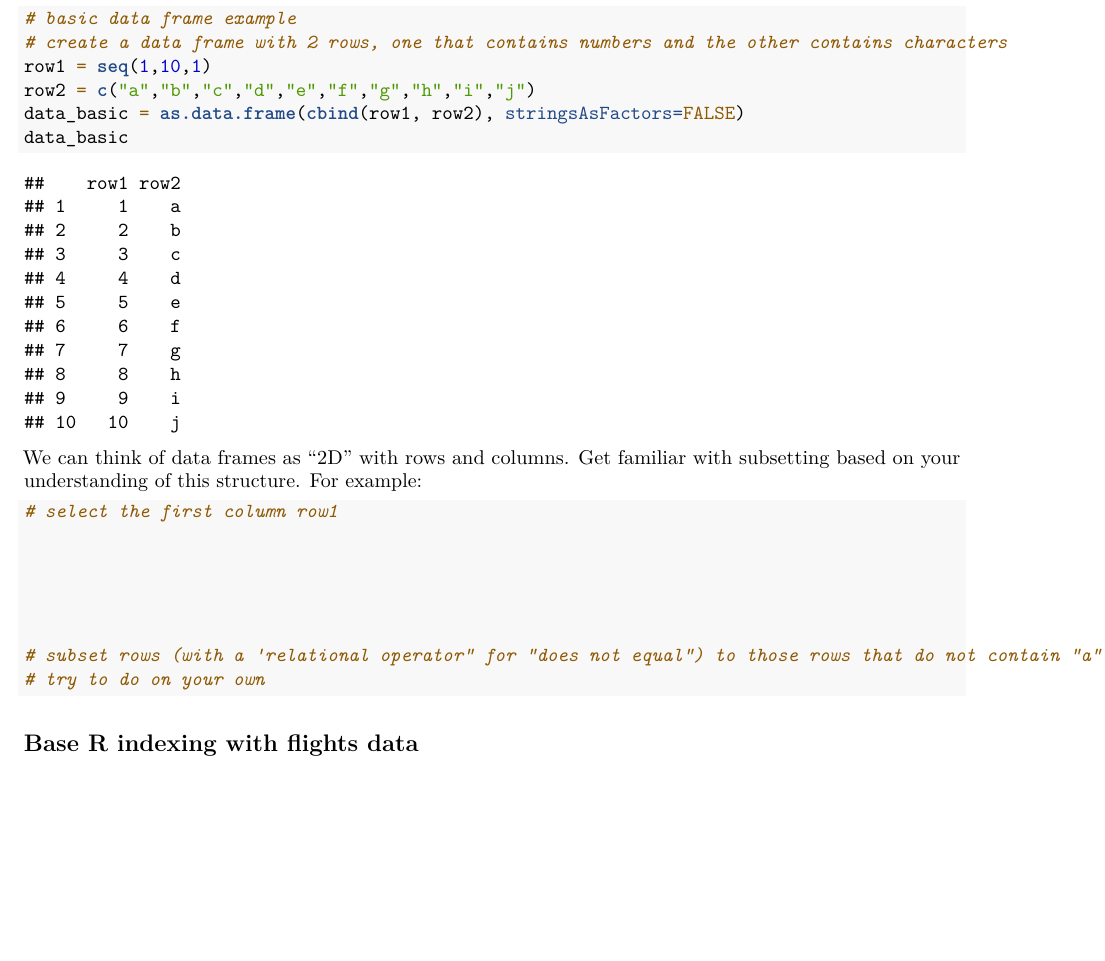
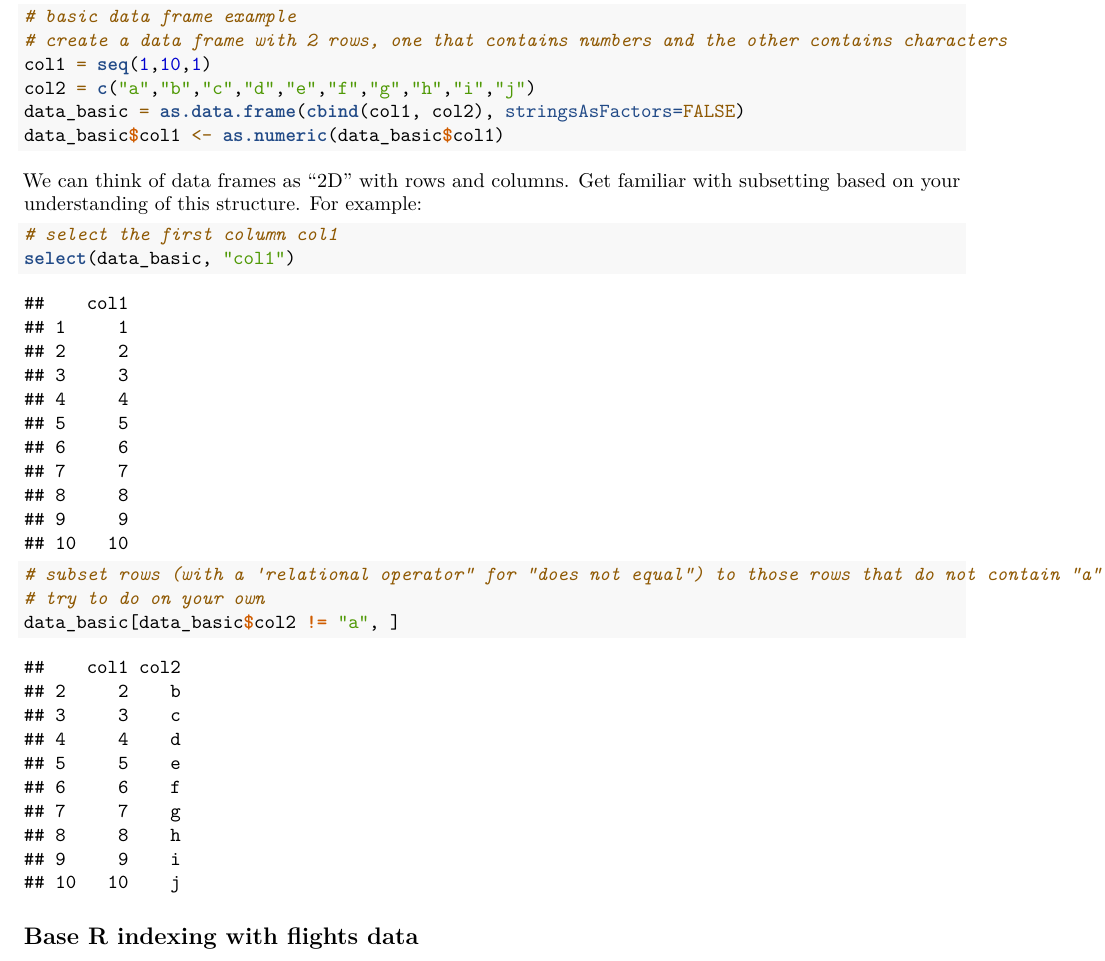
Before and after one commit to silvainfm/EDA-class-code, an R Markdown document (mod2/mod2_students.Rmd): part of page 3 of 7, cut so that both start at the same text, the shorter picture padded with empty space. Rendered offline with R 4.5, knitr and Pandoc, then LaTeX, with nearby package versions; some code elsewhere in the file could not run offline.

Commit message:
Update mod2_students.Rmd

````diff
--- a/mod2/mod2_students.Rmd
+++ b/mod2/mod2_students.Rmd
@@ -98,24 +98,23 @@ Note: To manipulate data frames in R we can use the bracket notation to access t
 ```{r}
 # basic data frame example
 # create a data frame with 2 rows, one that contains numbers and the other contains characters
-row1 = seq(1,10,1)
-row2 = c("a","b","c","d","e","f","g","h","i","j")
-data_basic = as.data.frame(cbind(row1, row2), stringsAsFactors=FALSE)
-data_basic
+col1 = seq(1,10,1)
+col2 = c("a","b","c","d","e","f","g","h","i","j")
+data_basic = as.data.frame(cbind(col1, col2), stringsAsFactors=FALSE)
+data_basic$col1 <- as.numeric(data_basic$col1)
+
 ```
 
 We can think of data frames as "2D" with rows and columns.
 Get familiar with subsetting based on your understanding of this structure. For example:
 
 ```{r}
-# select the first column row1
-
-
-
-
+# select the first column col1
+select(data_basic, "col1")
 
 # subset rows (with a 'relational operator" for "does not equal") to those rows that do not contain "a"
 # try to do on your own
+data_basic[data_basic$col2 != "a", ]
 
 ```
 
````
Also changed, not shown: mod2/mod2_students.Rmd (11 more changed lines).
